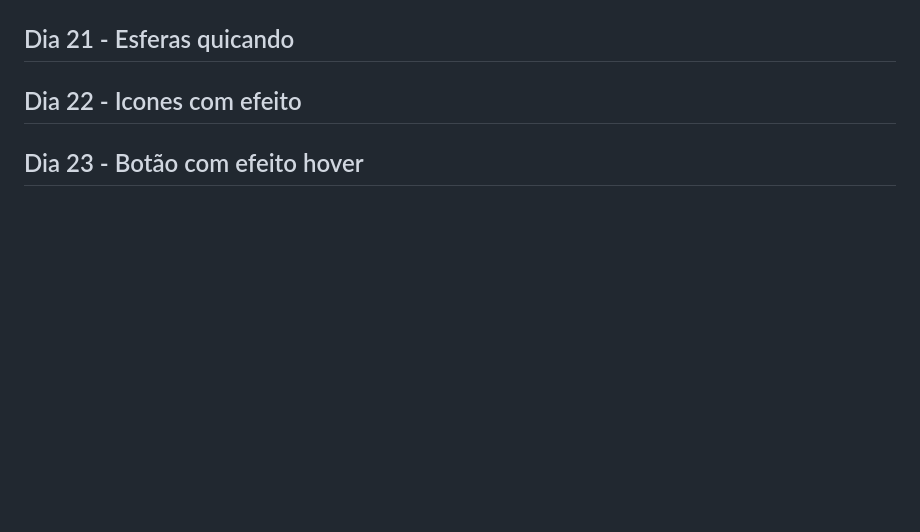
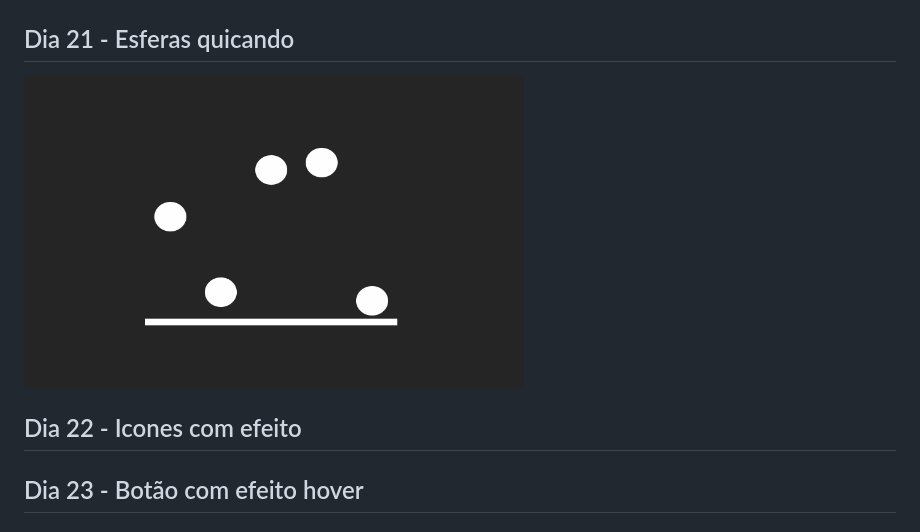
Before and after one commit to Wisinewski/30-days-of-css, a Markdown page: README.md, the part around the change. Drawn GitHub-style; pictures changed too: challenge-21/challenge-21.gif (added); blank space fills up the shorter version.

Commit message:
feat: finish challenge-21

```diff
--- a/README.md
+++ b/README.md
@@ -41,6 +41,7 @@
 ## Dia 20 - Botão com efeito
 <img alt="challenge 20" title="challenge 20" src="./challenge-20/challenge-20.gif" width="500px"><a></a>
 ## Dia 21 - Esferas quicando
+<img alt="challenge 21" title="challenge 21" src="./challenge-21/challenge-21.gif" width="500px"><a></a>
 ## Dia 22 - Icones com efeito
 ## Dia 23 - Botão com efeito hover
 ## Dia 24 - Preloader animado
```
Also changed, not shown: 2 other files.
